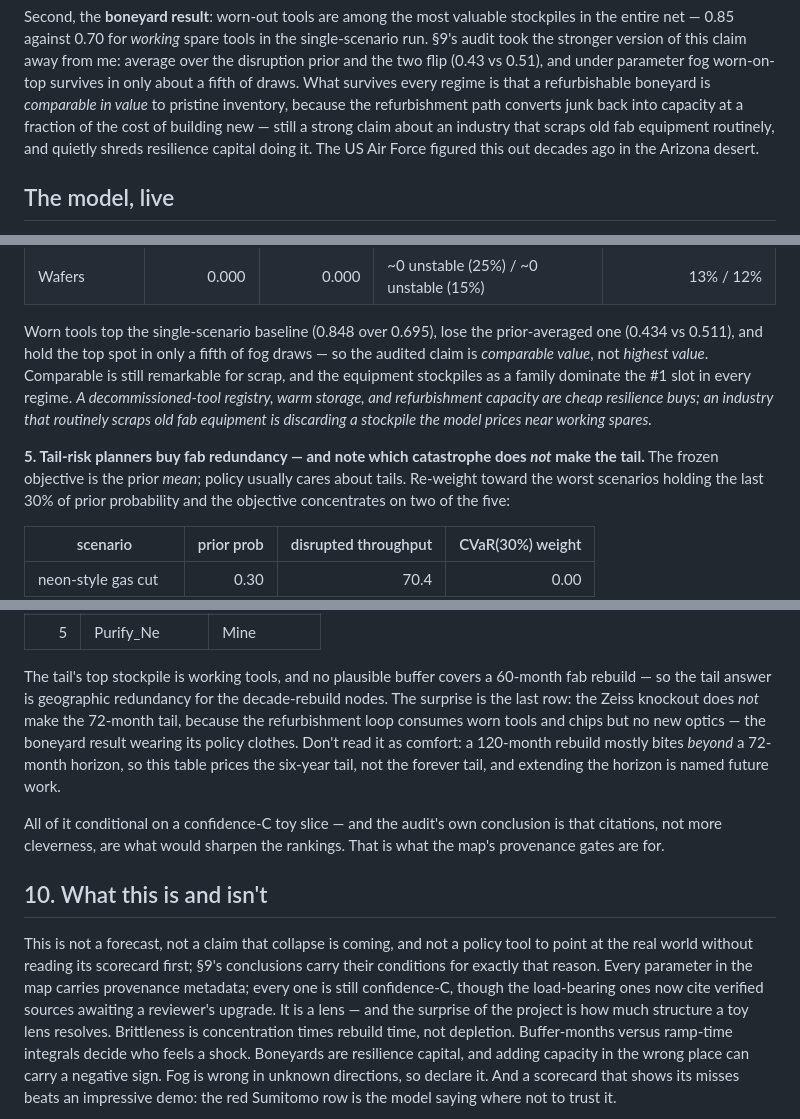
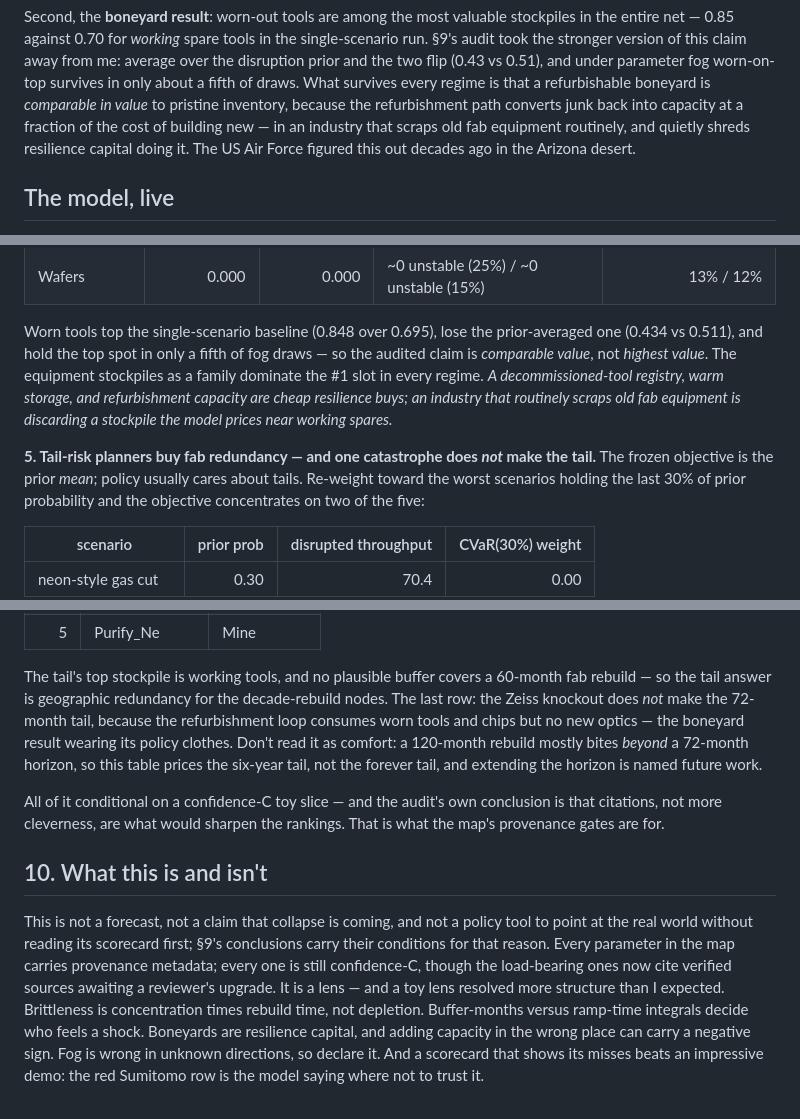
Before and after one commit to a20r/blog, a Markdown page: posts/the-civilization-gradient.md, 3 parts joined by grey strips. Rendered like a GitHub page.

Commit message:
essay: ten residual reinforcers, caught by the scan pass
Reader-staging ('once you notice what they mean', 'note which
catastrophe', 'The surprise is the last row'), self-assessment ('still a
strong claim', 'Comparable is still remarkable', 'instructive'
pre-grading the failures — the canonical phrase survives in the footer),
impersonal self-praise rewritten as first person ('a toy lens resolved
more structure than I expected'), and three filler intensifiers. No
number, table, or result changed.

Co-Authored-By: Claude Fable 5 <noreply@anthropic.com>
Claude-Session: https://claude.ai/code/session_01S3SNBimisHwrhNn8yxjrYS

```diff
--- a/posts/the-civilization-gradient.md
+++ b/posts/the-civilization-gradient.md
@@ -324,9 +324,8 @@ prior and the two flip (0.43 vs 0.51), and under parameter fog worn-on-top
 survives in only about a fifth of draws. What survives every regime is that
 a refurbishable boneyard is *comparable in value* to pristine inventory,
 because the refurbishment path converts junk back into capacity at a
-fraction of the cost of building new — still a strong claim about an
-industry that scraps old fab equipment routinely, and quietly shreds
-resilience capital doing it. The US Air Force figured this out decades ago
+fraction of the cost of building new — in an industry that scraps old
+fab equipment routinely, and quietly shreds resilience capital doing it. The US Air Force figured this out decades ago
 in the Arizona desert.
 
 <section class="civgrad-demo" id="demo">
@@ -653,15 +652,15 @@ logistics-capacity subsidies.*
 Worn tools top the single-scenario baseline (0.848 over 0.695), lose the
 prior-averaged one (0.434 vs 0.511), and hold the top spot in only a
 fifth of fog draws — so the audited claim is *comparable value*, not
-*highest value*. Comparable is still remarkable for scrap, and the
-equipment stockpiles as a family dominate the #1 slot in every regime.
+*highest value*. The equipment stockpiles as a family dominate the #1
+slot in every regime.
 *A decommissioned-tool registry, warm storage, and refurbishment capacity
 are cheap resilience buys; an industry that routinely scraps old fab
 equipment is discarding a stockpile the model prices near working
 spares.*
 
-**5. Tail-risk planners buy fab redundancy — and note which catastrophe
-does *not* make the tail.** The frozen objective is the prior *mean*;
+**5. Tail-risk planners buy fab redundancy — and one catastrophe does
+*not* make the tail.** The frozen objective is the prior *mean*;
 policy usually cares about tails. Re-weight toward the worst scenarios
 holding the last 30% of prior probability and the objective concentrates
 on two of the five:
@@ -684,7 +683,7 @@ on two of the five:
 
 The tail's top stockpile is working tools, and no plausible buffer covers
 a 60-month fab rebuild — so the tail answer is geographic redundancy for
-the decade-rebuild nodes. The surprise is the last row: the
+the decade-rebuild nodes. The last row: the
 Zeiss knockout does *not* make the 72-month tail, because the
 refurbishment loop consumes worn tools and chips but no new optics — the
 boneyard result wearing its policy clothes. Don't read it as comfort: a
@@ -700,11 +699,11 @@ the rankings. That is what the map's provenance gates are for.
 
 This is not a forecast, not a claim that collapse is coming, and not a
 policy tool to point at the real world without reading its scorecard
-first; §9's conclusions carry their conditions for exactly that reason.
+first; §9's conclusions carry their conditions for that reason.
 Every parameter in the map carries provenance metadata; every one is
 still confidence-C, though the load-bearing ones now cite verified
-sources awaiting a reviewer's upgrade. It is a lens — and the surprise of
-the project is how much structure a toy lens resolves. Brittleness is
+sources awaiting a reviewer's upgrade. It is a lens — and a toy lens
+resolved more structure than I expected. Brittleness is
 concentration times
 rebuild time, not depletion. Buffer-months versus ramp-time integrals
 decide who feels a shock. Boneyards are resilience capital, and adding
```
Also changed, not shown: other parts of posts/the-civilization-gradient.md (+4 -4 lines).
